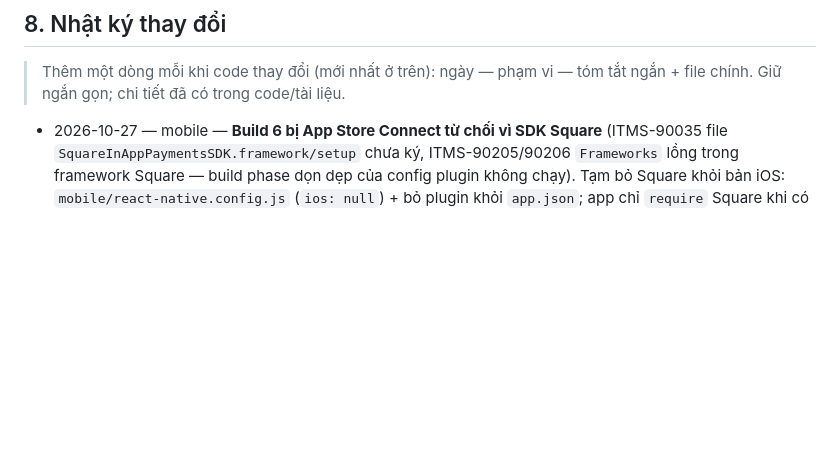
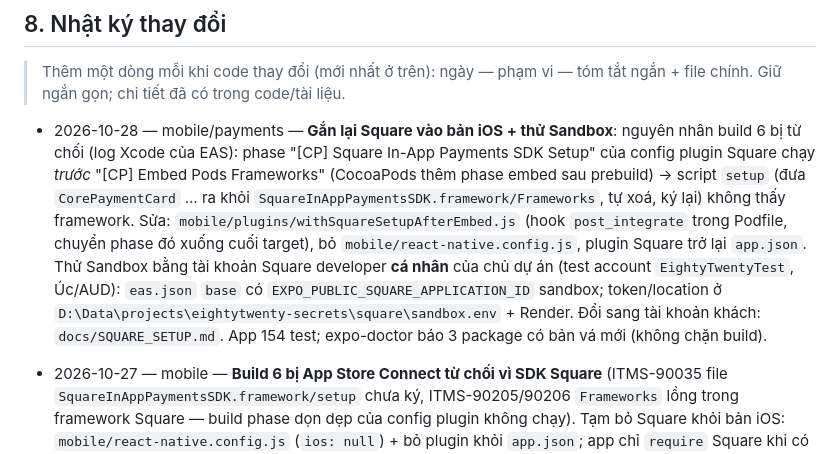
Before and after one commit to Lean328/EightyTwenty, a Markdown page: CLAUDE.md, the part around the change. Drawn GitHub-style; blank space fills up the shorter version.

Commit message:
docs: Square back in the iOS app and sandbox testing with a personal Square account
Co-Authored-By: Claude Opus 5.5 <noreply@anthropic.com>

```diff
--- a/CLAUDE.md
+++ b/CLAUDE.md
@@ -244,6 +244,8 @@ Website local: `.venv\Scripts\python -m http.server 8123 --bind 127.0.0.1 --dire
 
 > Thêm một dòng mỗi khi code thay đổi (mới nhất ở trên): ngày — phạm vi — tóm tắt ngắn + file chính. Giữ ngắn gọn; chi tiết đã có trong code/tài liệu.
 
+- 2026-10-28 — mobile/payments — **Gắn lại Square vào bản iOS + thử Sandbox**: nguyên nhân build 6 bị từ chối (log Xcode của EAS): phase "[CP] Square In-App Payments SDK Setup" của config plugin Square chạy *trước* "[CP] Embed Pods Frameworks" (CocoaPods thêm phase embed sau prebuild) → script `setup` (đưa `CorePaymentCard` … ra khỏi `SquareInAppPaymentsSDK.framework/Frameworks`, tự xoá, ký lại) không thấy framework. Sửa: `mobile/plugins/withSquareSetupAfterEmbed.js` (hook `post_integrate` trong Podfile, chuyển phase đó xuống cuối target), bỏ `mobile/react-native.config.js`, plugin Square trở lại `app.json`. Thử Sandbox bằng tài khoản Square developer **cá nhân** của chủ dự án (test account `EightyTwentyTest`, Úc/AUD): `eas.json` `base` có `EXPO_PUBLIC_SQUARE_APPLICATION_ID` sandbox; token/location ở `D:\Data\projects\eightytwenty-secrets\square\sandbox.env` + Render. Đổi sang tài khoản khách: `docs/SQUARE_SETUP.md`. App 154 test; expo-doctor báo 3 package có bản vá mới (không chặn build).
+
 - 2026-10-27 — mobile — **Build 6 bị App Store Connect từ chối vì SDK Square** (ITMS-90035 file `SquareInAppPaymentsSDK.framework/setup` chưa ký, ITMS-90205/90206 `Frameworks` lồng trong framework Square — build phase dọn dẹp của config plugin không chạy). Tạm bỏ Square khỏi bản iOS: `mobile/react-native.config.js` (`ios: null`) + bỏ plugin khỏi `app.json`; app chỉ `require` Square khi có `EXPO_PUBLIC_SQUARE_APPLICATION_ID` (đang trống) nên không đổi hành vi. Gắn lại khi có thông tin Square: `docs/SQUARE_SETUP.md` bước 6. App 154 test, expo-doctor 20/20.
 - 2026-10-27 — mobile/ops — **Lên TestFlight lần đầu** (không dùng Apple ID — chủ dự án đăng nhập Apple bằng Google): khóa App Store Connect API (team key Admin, `.p8` ở `D:\Data\projects\eightytwenty-secrets\apple\`, biến trong `mobile/.env.asc` gitignored) → EAS đăng ký bundle id, bật Push bằng API Apple (EAS sync capability lỗi → `EXPO_NO_CAPABILITY_SYNC=1`), **dùng chung distribution certificate + push key `QUYKTFXZ95` của dự án Soya** (cùng team `988D5VKVXS`, Individual), profile mới. App trên App Store Connect tạo tay (API không cho tạo): Apple ID app `6827542559` → `eas.json` `submit.production.ios.ascAppId`. Build `7cbedcef` (1.0.0 build 6) đã submit. `eas.json` bỏ 2 biến Square rỗng (EAS báo lỗi). `make ios-build` (`--non-interactive --no-wait`) / `make ios-submit` (ghi tạm khóa API vào `eas.json` rồi trả lại; `eas submit` không đọc env) qua `_lib.sh load_asc_key`. Docs: `mobile/docs/APP_STORE.md` mục Lên TestFlight.
 - 2026-10-27 — core/ops — **Job định kỳ chạy trong server, bỏ GitHub Actions** (chủ dự án: repo GitHub là tài khoản cá nhân, Render free không có cron): `apps/core/jobs.py` (`JOBS` = retry-emails/booking-reminders/cleanup, `run_all` lỗi job này không chặn job khác, `claim` = `UPDATE core_jobclock … WHERE last_run_at <= now−15 phút` nên 2 worker không cùng chạy, `JobsMiddleware` sau mỗi request kiểm tối đa 1 lần/phút/process rồi chạy trong thread), model `core.JobClock` (`core/0005_jobclock`), setting `JOBS_IN_PROCESS` (mặc định = not DEBUG; TESTING tắt) — `config/settings.py` là file dùng chung (thêm middleware cuối + setting). Endpoint `/api/v1/jobs/*` giữ nguyên để chạy tay (view gọi chung hàm trong `jobs`). Xóa `.github/workflows/scheduled-jobs.yml`, `scripts/run_jobs.py`. 9 email lỗi cũ trên production (21–26/10, trước khi có Brevo) đánh dấu bỏ (`attempts=8`, giữ bản ghi, không gửi lại). Test `tests/test_jobs.py` (5) → 410 pass + 3 skip.
```
Also changed, not shown: docs/SQUARE_SETUP.md (+7 -3 lines), mobile/docs/APP_STORE.md (+1 -1 lines).
